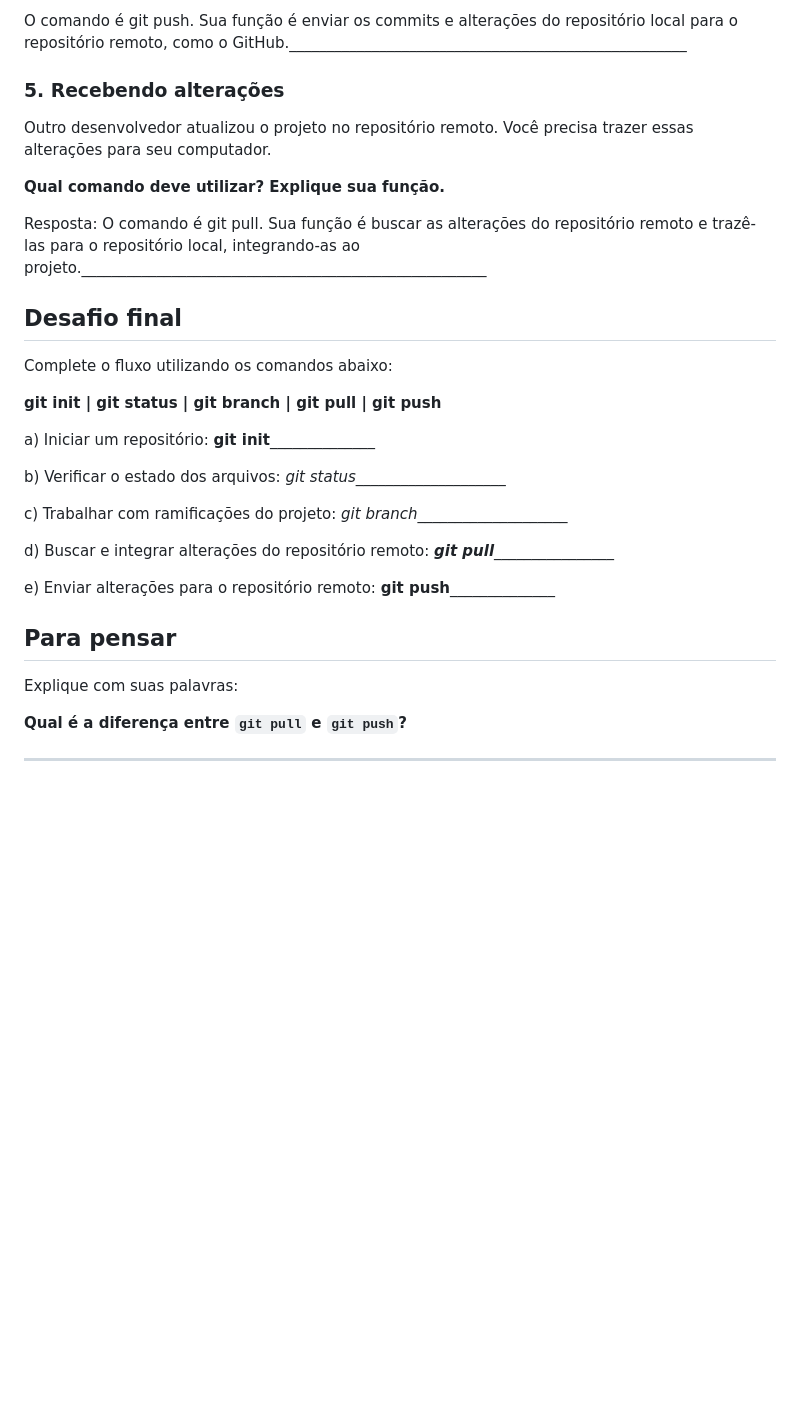
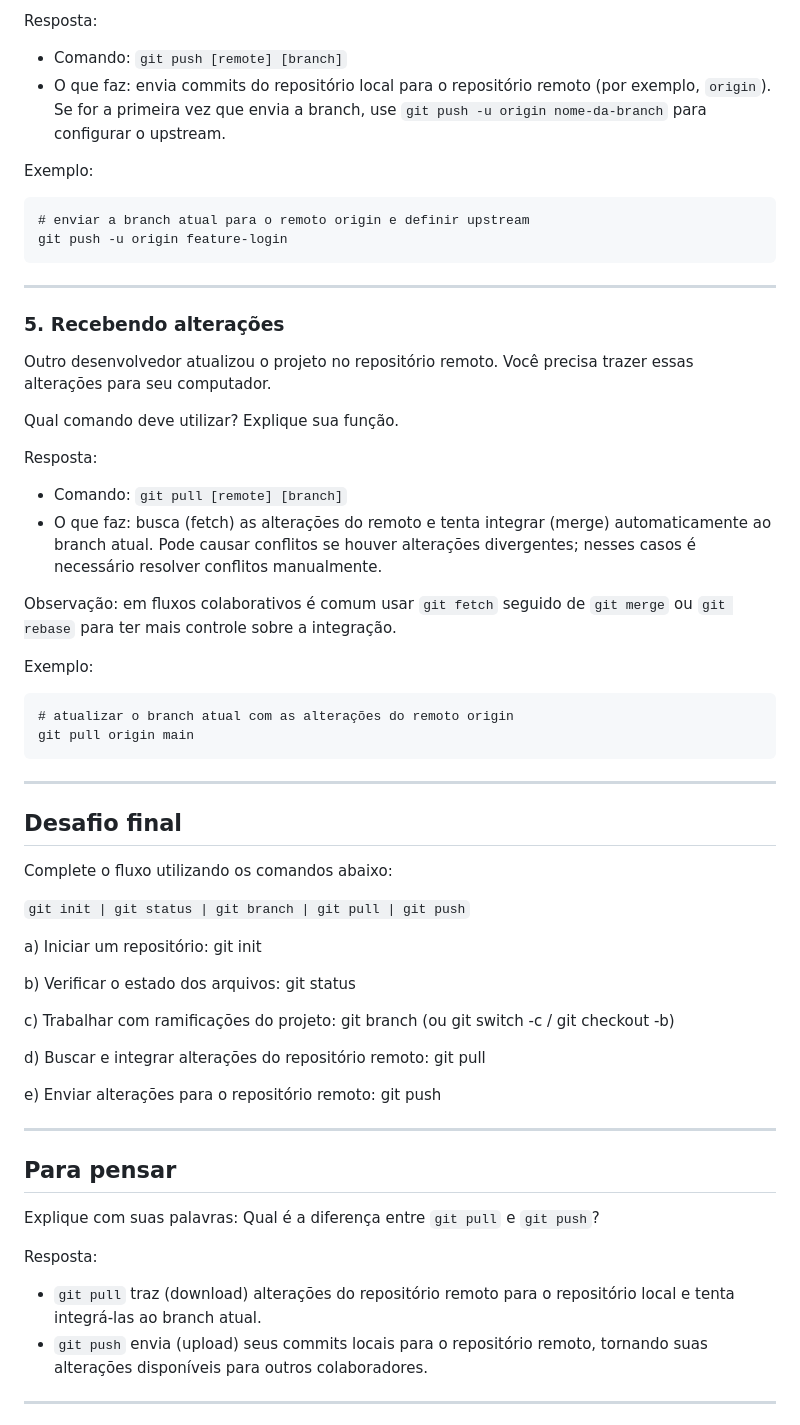
Before and after one commit to cristina-389/28-05-26, a Markdown page: README.md, the part around one of its changes. Rendered like a GitHub page; blank space fills up the shorter version.

````diff
--- a/README.md
+++ b/README.md
@@ -56,34 +76,57 @@ Você terminou seu trabalho local e precisa enviar as alterações para o reposi
 
-O comando é git push. Sua função é enviar os commits e alterações do repositório local para o repositório remoto, como o GitHub._____________________________________________________
+Resposta:
+- Comando: `git push [remote] [branch]`
+- O que faz: envia commits do repositório local para o repositório remoto (por exemplo, `origin`). Se for a primeira vez que envia a branch, use `git push -u origin nome-da-branch` para configurar o upstream.
+
+Exemplo:
+```
+# enviar a branch atual para o remoto origin e definir upstream
+git push -u origin feature-login
+```
+
+---
 
 ### 5. Recebendo alterações
-
 Outro desenvolvedor atualizou o projeto no repositório remoto. Você precisa trazer essas alterações para seu computador.
 
-**Qual comando deve utilizar? Explique sua função.**
+Qual comando deve utilizar? Explique sua função.
 
-Resposta: O comando é git pull. Sua função é buscar as alterações do repositório remoto e trazê-las para o repositório local, integrando-as ao projeto.______________________________________________________
+Resposta:
+- Comando: `git pull [remote] [branch]`
+- O que faz: busca (fetch) as alterações do remoto e tenta integrar (merge) automaticamente ao branch atual. Pode causar conflitos se houver alterações divergentes; nesses casos é necessário resolver conflitos manualmente.
+
+Observação: em fluxos colaborativos é comum usar `git fetch` seguido de `git merge` ou `git rebase` para ter mais controle sobre a integração.
+
+Exemplo:
+```
+# atualizar o branch atual com as alterações do remoto origin
+git pull origin main
+```
+
+---
 
 ## Desafio final
-
 Complete o fluxo utilizando os comandos abaixo:
 
-**git init | git status | git branch | git pull | git push**
+`git init | git status | git branch | git pull | git push`
 
-a) Iniciar um repositório: ____git init__________________
+a) Iniciar um repositório: git init
 
-b) Verificar o estado dos arquivos: _git status_____________________
+b) Verificar o estado dos arquivos: git status
 
-c) Trabalhar com ramificações do projeto: _git branch_____________________
+c) Trabalhar com ramificações do projeto: git branch (ou git switch -c / git checkout -b)
 
-d) Buscar e integrar alterações do repositório remoto: ___git pull___________________
+d) Buscar e integrar alterações do repositório remoto: git pull
 
-e) Enviar alterações para o repositório remoto: ____git push__________________
+e) Enviar alterações para o repositório remoto: git push
+
+---
 
 ## Para pensar
+Explique com suas palavras: Qual é a diferença entre `git pull` e `git push`?
 
-Explique com suas palavras:
-
-**Qual é a diferença entre `git pull` e `git push`?**
+Resposta:
+- `git pull` traz (download) alterações do repositório remoto para o repositório local e tenta integrá-las ao branch atual.
+- `git push` envia (upload) seus commits locais para o repositório remoto, tornando suas alterações disponíveis para outros colaboradores.
 
 ---
````
Also changed, not shown: other parts of README.md (+111 -32 lines).
